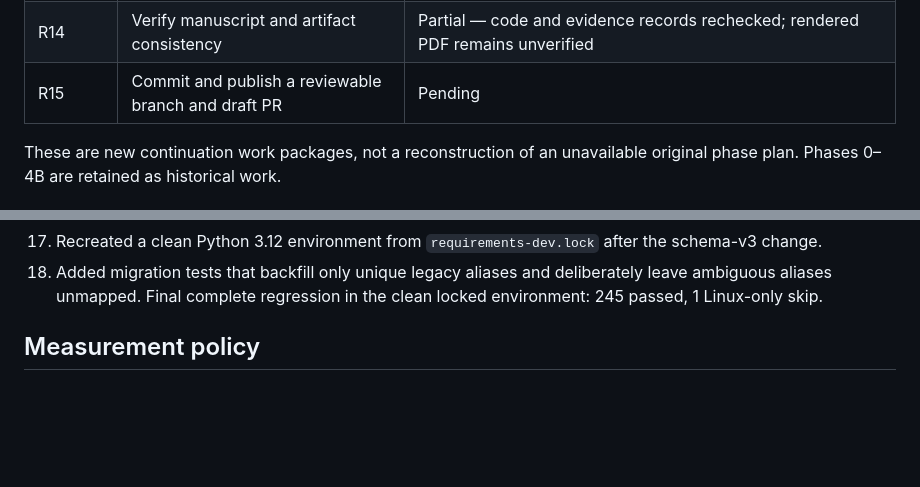
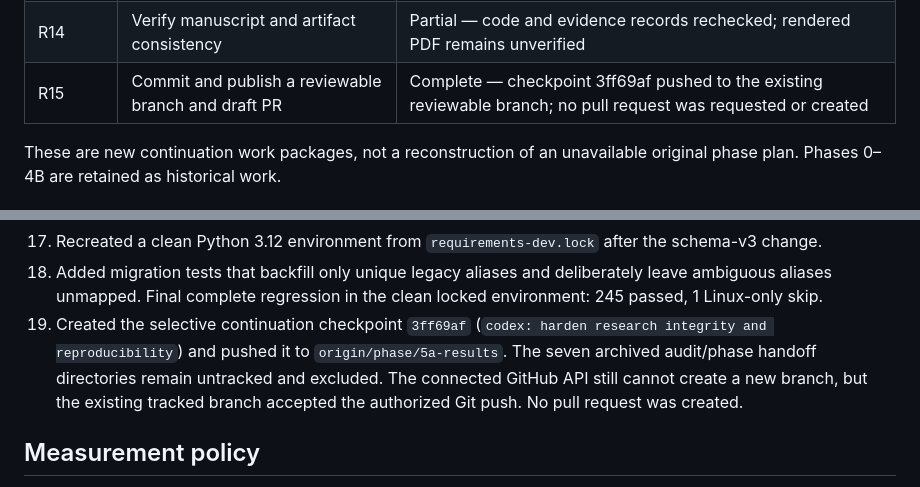
Before and after one commit to Dhruv-parihar/security-scorer, a Markdown page: docs/continuation-log.md, 2 parts joined by grey strips. GitHub-like rendering; blank space fills up the shorter version.

Commit message:
docs: record pushed research checkpoint

```diff
--- a/docs/continuation-log.md
+++ b/docs/continuation-log.md
@@ -24,7 +24,7 @@ Preserve the existing architecture and raw files. Verify the historical checkpoi
 | R12 | Review primary literature and write the paper | Partial — evidence-qualified IEEE source draft exists; empirical evidence and final rendering remain pending |
 | R13 | Produce workflow-efficiency report | Complete — measured process facts and limitations recorded |
 | R14 | Verify manuscript and artifact consistency | Partial — code and evidence records rechecked; rendered PDF remains unverified |
-| R15 | Commit and publish a reviewable branch and draft PR | Pending |
+| R15 | Commit and publish a reviewable branch and draft PR | Complete — checkpoint 3ff69af pushed to the existing reviewable branch; no pull request was requested or created |
 
 These are new continuation work packages, not a reconstruction of an unavailable original phase plan. Phases 0–4B are retained as historical work.
 
@@ -48,6 +48,7 @@ These are new continuation work packages, not a reconstruction of an unavailable
 16. Added schema version 3 with explicit one-to-many target identifier mappings. This allows separately authorized IP and URL inputs to resolve to one target only through a recorded link; duplicate identifiers are rejected before ambiguous targets are created.
 17. Recreated a clean Python 3.12 environment from `requirements-dev.lock` after the schema-v3 change.
 18. Added migration tests that backfill only unique legacy aliases and deliberately leave ambiguous aliases unmapped. Final complete regression in the clean locked environment: 245 passed, 1 Linux-only skip.
+19. Created the selective continuation checkpoint `3ff69af` (`codex: harden research integrity and reproducibility`) and pushed it to `origin/phase/5a-results`. The seven archived audit/phase handoff directories remain untracked and excluded. The connected GitHub API still cannot create a new branch, but the existing tracked branch accepted the authorized Git push. No pull request was created.
 
 ## Measurement policy
 
```
Also changed, not shown: .agent/PROJECT_STATE.md (+5 -5 lines).
